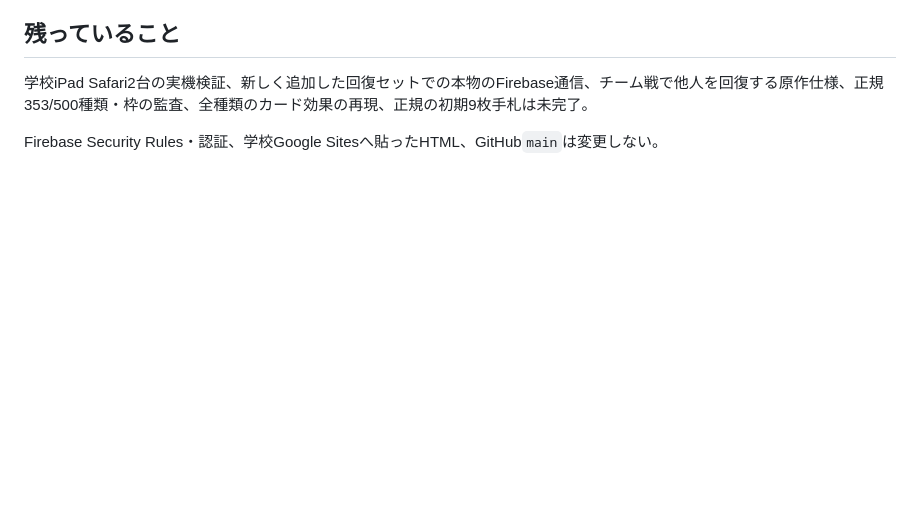
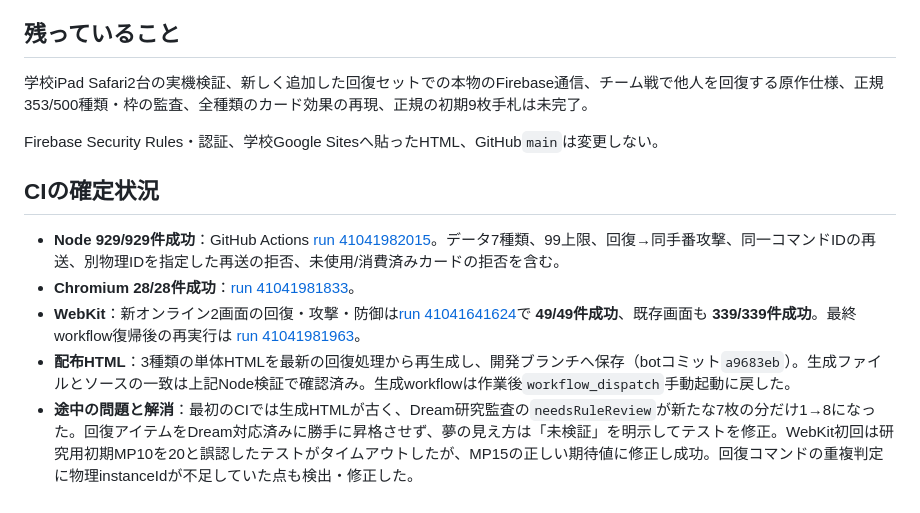
Before and after one commit to 8mahi8/party-card-replica, a Markdown page: docs/V2_G7_PLAIN_RECOVERY_ITEMS_2026-10-30.md, the part around the change. Rendered like a GitHub page; blank space fills up the shorter version.

Commit message:
docs(g7): record recovery implementation green CI, Dream uncertainty and generated HTML

```diff
--- a/docs/V2_G7_PLAIN_RECOVERY_ITEMS_2026-10-30.md
+++ b/docs/V2_G7_PLAIN_RECOVERY_ITEMS_2026-10-30.md
@@ -51,3 +51,11 @@ G7研究用のカード台帳は155種類・357/500参考枠まで登録でき
 学校iPad Safari2台の実機検証、新しく追加した回復セットでの本物のFirebase通信、チーム戦で他人を回復する原作仕様、正規353/500種類・枠の監査、全種類のカード効果の再現、正規の初期9枚手札は未完了。
 
 Firebase Security Rules・認証、学校Google Sitesへ貼ったHTML、GitHub`main`は変更しない。
+
+## CIの確定状況
+
+- **Node 929/929件成功**：GitHub Actions [run 41041982015](https://github.com/8mahi8/party-card-replica/actions/runs/41041982015)。データ7種類、99上限、回復→同手番攻撃、同一コマンドIDの再送、別物理IDを指定した再送の拒否、未使用/消費済みカードの拒否を含む。
+- **Chromium 28/28件成功**：[run 41041981833](https://github.com/8mahi8/party-card-replica/actions/runs/41041981833)。
+- **WebKit**：新オンライン2画面の回復・攻撃・防御は[run 41041641624](https://github.com/8mahi8/party-card-replica/actions/runs/41041641624)で **49/49件成功**、既存画面も **339/339件成功**。最終workflow復帰後の再実行は [run 41041981963](https://github.com/8mahi8/party-card-replica/actions/runs/41041981963)。
+- **配布HTML**：3種類の単体HTMLを最新の回復処理から再生成し、開発ブランチへ保存（botコミット`a9683eb`）。生成ファイルとソースの一致は上記Node検証で確認済み。生成workflowは作業後`workflow_dispatch`手動起動に戻した。
+- **途中の問題と解消**：最初のCIでは生成HTMLが古く、Dream研究監査の`needsRuleReview`が新たな7枚の分だけ1→8になった。回復アイテムをDream対応済みに勝手に昇格させず、夢の見え方は「未検証」を明示してテストを修正。WebKit初回は研究用初期MP10を20と誤認したテストがタイムアウトしたが、MP15の正しい期待値に修正し成功。回復コマンドの重複判定に物理instanceIdが不足していた点も検出・修正した。
```
